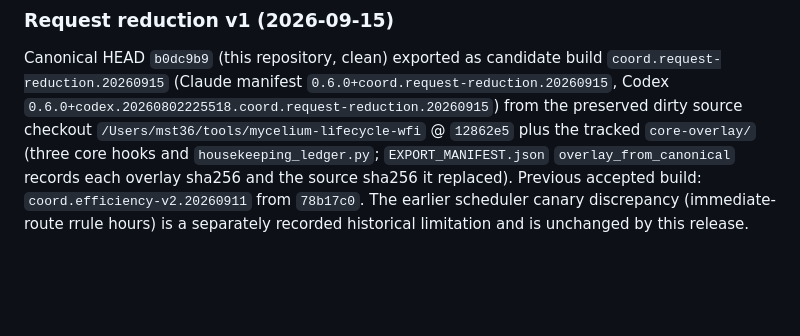
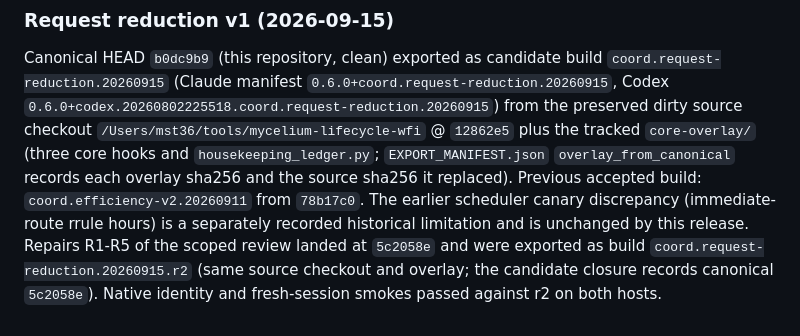
Before and after one commit to mcleanT/sporedrive, a Markdown page: PROVENANCE.md, the part around the change. Rendered like a GitHub page; blank space fills up the shorter version.

Commit message:
docs(provenance): request-reduction r2 build after review repairs
Co-Authored-By: Claude Opus 5 (1M context) <noreply@anthropic.com>

```diff
--- a/PROVENANCE.md
+++ b/PROVENANCE.md
@@ -88,3 +88,6 @@ checkout `/Users/mst36/tools/mycelium-lifecycle-wfi` @ `12862e5` plus the tracke
 records each overlay sha256 and the source sha256 it replaced). Previous accepted build:
 `coord.efficiency-v2.20260911` from `78b17c0`. The earlier scheduler canary discrepancy (immediate-route
 rrule hours) is a separately recorded historical limitation and is unchanged by this release.
+Repairs R1-R5 of the scoped review landed at `5c2058e` and were exported as build
+`coord.request-reduction.20260915.r2` (same source checkout and overlay; the candidate closure records
+canonical `5c2058e`). Native identity and fresh-session smokes passed against r2 on both hosts.
```
